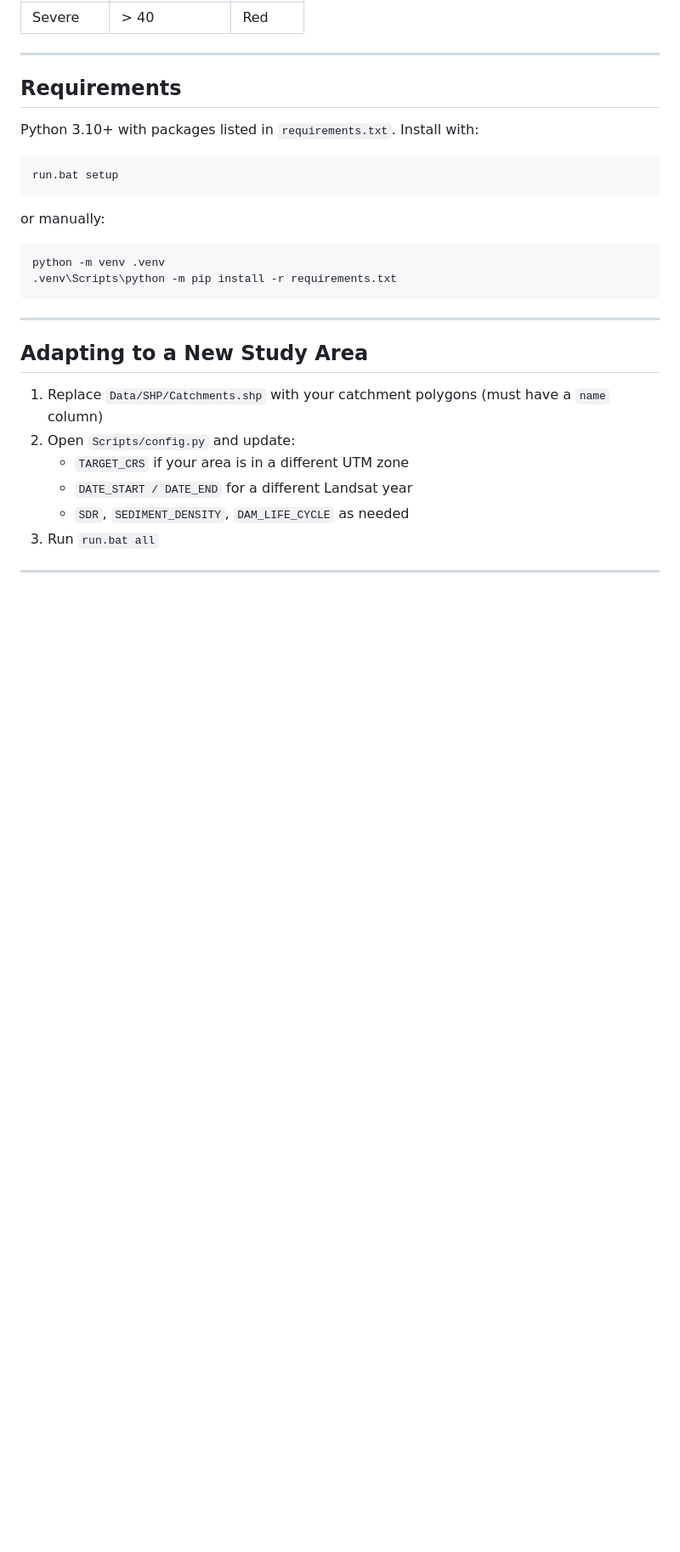
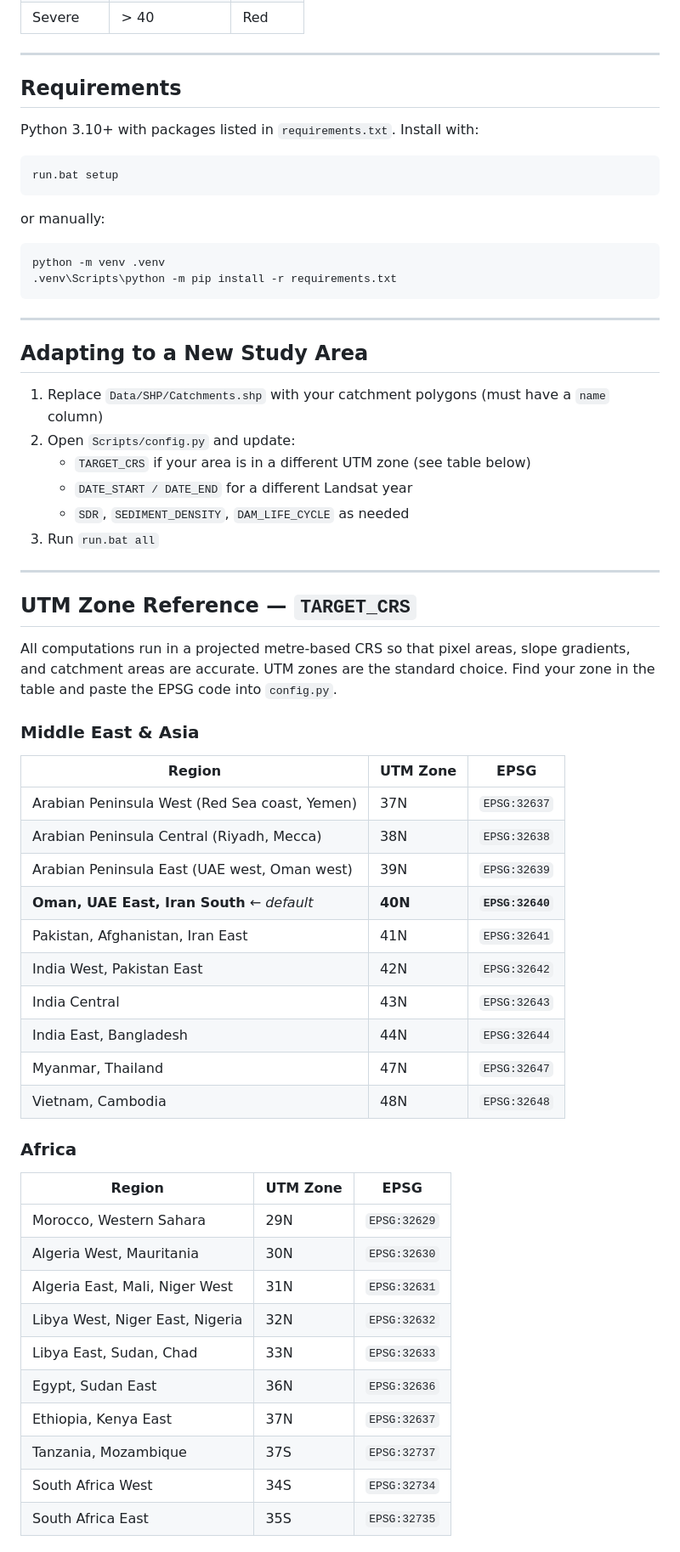
Before and after one commit to mojikone/RUSLE, a Markdown page: README.md, the part around one of its changes. Shown at 85% size. Rendered like a GitHub page; blank space fills up the shorter version.

```diff
--- a/README.md
+++ b/README.md
@@ -219,7 +219,46 @@ python -m venv .venv
 1. Replace `Data/SHP/Catchments.shp` with your catchment polygons
    (must have a `name` column)
 2. Open `Scripts/config.py` and update:
-   - `TARGET_CRS` if your area is in a different UTM zone
+   - `TARGET_CRS` if your area is in a different UTM zone (see table below)
    - `DATE_START / DATE_END` for a different Landsat year
    - `SDR`, `SEDIMENT_DENSITY`, `DAM_LIFE_CYCLE` as needed
 3. Run `run.bat all`
+
+---
+
+## UTM Zone Reference — `TARGET_CRS`
+
+All computations run in a projected metre-based CRS so that pixel areas,
+slope gradients, and catchment areas are accurate. UTM zones are the standard
+choice. Find your zone in the table and paste the EPSG code into `config.py`.
+
+### Middle East & Asia
+
+| Region | UTM Zone | EPSG |
+|--------|----------|------|
+| Arabian Peninsula West (Red Sea coast, Yemen) | 37N | `EPSG:32637` |
+| Arabian Peninsula Central (Riyadh, Mecca) | 38N | `EPSG:32638` |
+| Arabian Peninsula East (UAE west, Oman west) | 39N | `EPSG:32639` |
+| **Oman, UAE East, Iran South** ← *default* | **40N** | **`EPSG:32640`** |
+| Pakistan, Afghanistan, Iran East | 41N | `EPSG:32641` |
+| India West, Pakistan East | 42N | `EPSG:32642` |
+| India Central | 43N | `EPSG:32643` |
+| India East, Bangladesh | 44N | `EPSG:32644` |
+| Myanmar, Thailand | 47N | `EPSG:32647` |
+| Vietnam, Cambodia | 48N | `EPSG:32648` |
+
+### Africa
+
+| Region | UTM Zone | EPSG |
+|--------|----------|------|
+| Morocco, Western Sahara | 29N | `EPSG:32629` |
+| Algeria West, Mauritania | 30N | `EPSG:32630` |
+| Algeria East, Mali, Niger West | 31N | `EPSG:32631` |
+| Libya West, Niger East, Nigeria | 32N | `EPSG:32632` |
+| Libya East, Sudan, Chad | 33N | `EPSG:32633` |
+| Egypt, Sudan East | 36N | `EPSG:32636` |
+| Ethiopia, Kenya East | 37N | `EPSG:32637` |
+| Tanzania, Mozambique | 37S | `EPSG:32737` |
+| South Africa West | 34S | `EPSG:32734` |
+| South Africa East | 35S | `EPSG:32735` |
+
```
Also changed, not shown: other parts of README.md (+36 -0 lines).
